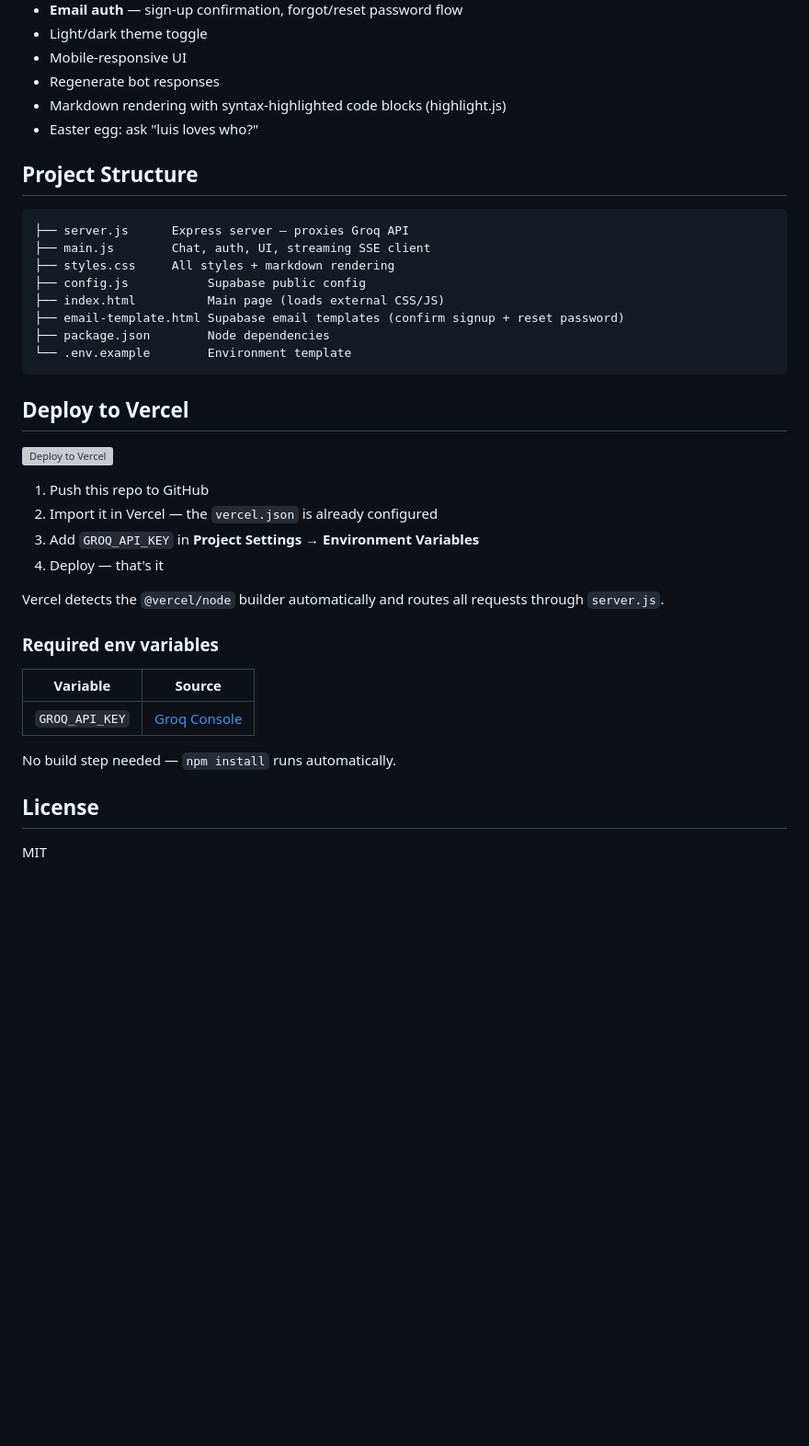
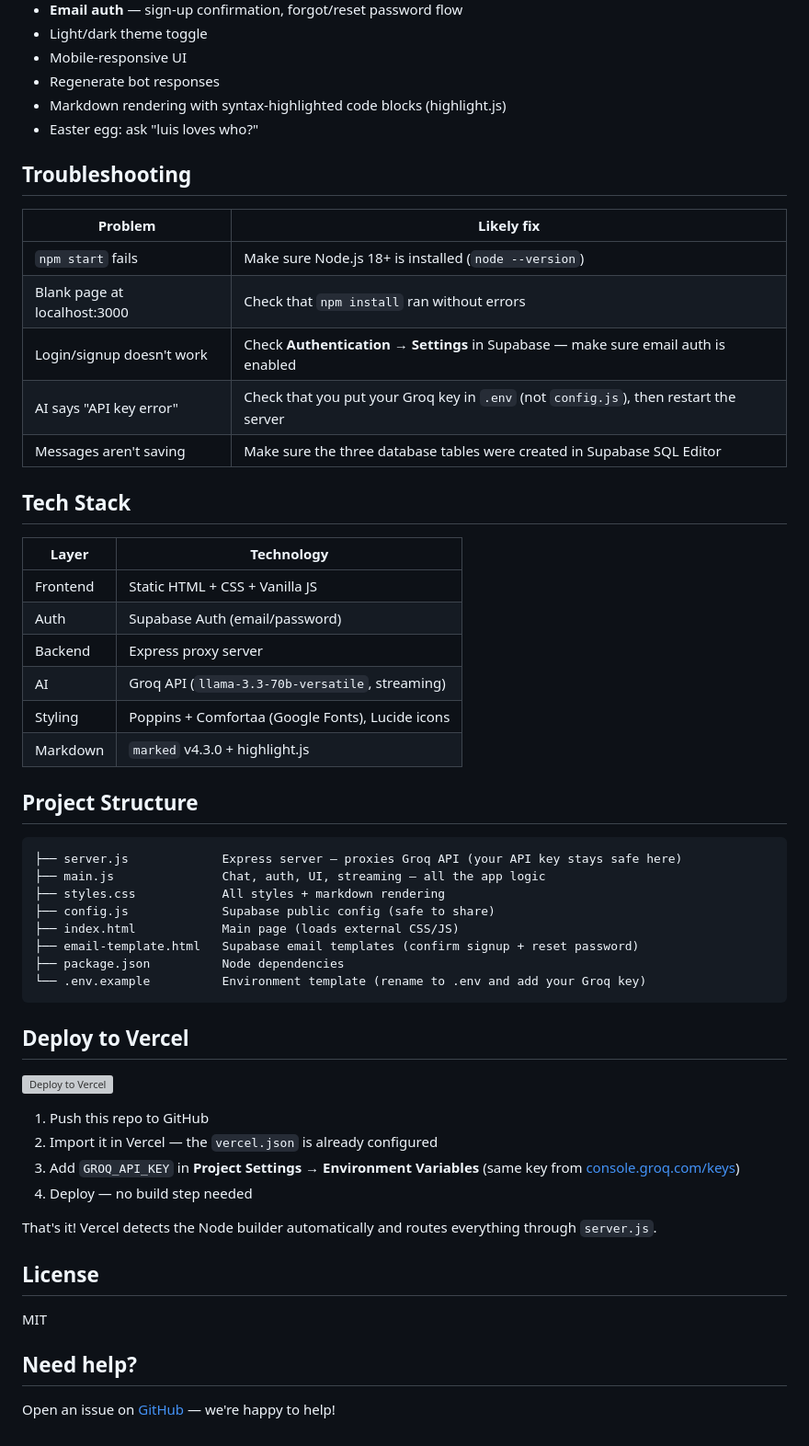
Before and after one commit to Semadotdev/luna-ai, a Markdown page: README.md, the part around one of its changes. Shown at 92% size. Drawn GitHub-style; blank space fills up the shorter version; grey boxes are pictures that could not be loaded.

````diff
--- a/README.md
+++ b/README.md
@@ -93,17 +138,38 @@ Enable Row-Level Security and add policies for authenticated users to read/write
 - Markdown rendering with syntax-highlighted code blocks (highlight.js)
 - Easter egg: ask "luis loves who?"
 
+## Troubleshooting
+
+| Problem | Likely fix |
+|---------|------------|
+| `npm start` fails | Make sure Node.js 18+ is installed (`node --version`) |
+| Blank page at localhost:3000 | Check that `npm install` ran without errors |
+| Login/signup doesn't work | Check **Authentication → Settings** in Supabase — make sure email auth is enabled |
+| AI says "API key error" | Check that you put your Groq key in `.env` (not `config.js`), then restart the server |
+| Messages aren't saving | Make sure the three database tables were created in Supabase SQL Editor |
+
+## Tech Stack
+
+| Layer | Technology |
+|-------|-----------|
+| Frontend | Static HTML + CSS + Vanilla JS |
+| Auth | Supabase Auth (email/password) |
+| Backend | Express proxy server |
+| AI | Groq API (`llama-3.3-70b-versatile`, streaming) |
+| Styling | Poppins + Comfortaa (Google Fonts), Lucide icons |
+| Markdown | `marked` v4.3.0 + highlight.js |
+
 ## Project Structure
 
 ```
-├── server.js      Express server — proxies Groq API
-├── main.js        Chat, auth, UI, streaming SSE client
-├── styles.css     All styles + markdown rendering
-├── config.js           Supabase public config
-├── index.html          Main page (loads external CSS/JS)
-├── email-template.html Supabase email templates (confirm signup + reset password)
-├── package.json        Node dependencies
-└── .env.example        Environment template
+├── server.js             Express server — proxies Groq API (your API key stays safe here)
+├── main.js               Chat, auth, UI, streaming — all the app logic
+├── styles.css            All styles + markdown rendering
+├── config.js             Supabase public config (safe to share)
+├── index.html            Main page (loads external CSS/JS)
+├── email-template.html   Supabase email templates (confirm signup + reset password)
+├── package.json          Node dependencies
+└── .env.example          Environment template (rename to .env and add your Groq key)
 ```
 
 ## Deploy to Vercel
@@ -112,19 +178,15 @@ Enable Row-Level Security and add policies for authenticated users to read/write
 
 1. Push this repo to GitHub
 2. Import it in Vercel — the `vercel.json` is already configured
-3. Add `GROQ_API_KEY` in **Project Settings → Environment Variables**
-4. Deploy — that's it
+3. Add `GROQ_API_KEY` in **Project Settings → Environment Variables** (same key from [console.groq.com/keys](https://console.groq.com/keys))
+4. Deploy — no build step needed
 
-Vercel detects the `@vercel/node` builder automatically and routes all requests through `server.js`.
-
-### Required env variables
-
-| Variable | Source |
-|---|---|
-| `GROQ_API_KEY` | [Groq Console](https://console.groq.com/keys) |
-
-No build step needed — `npm install` runs automatically.
+That's it! Vercel detects the Node builder automatically and routes everything through `server.js`.
 
 ## License
 
 MIT
+
+## Need help?
+
+Open an issue on [GitHub](https://github.com/anomalyco/opencode/issues) — we're happy to help!
````
Also changed, not shown: other parts of README.md (+98 -53 lines).
